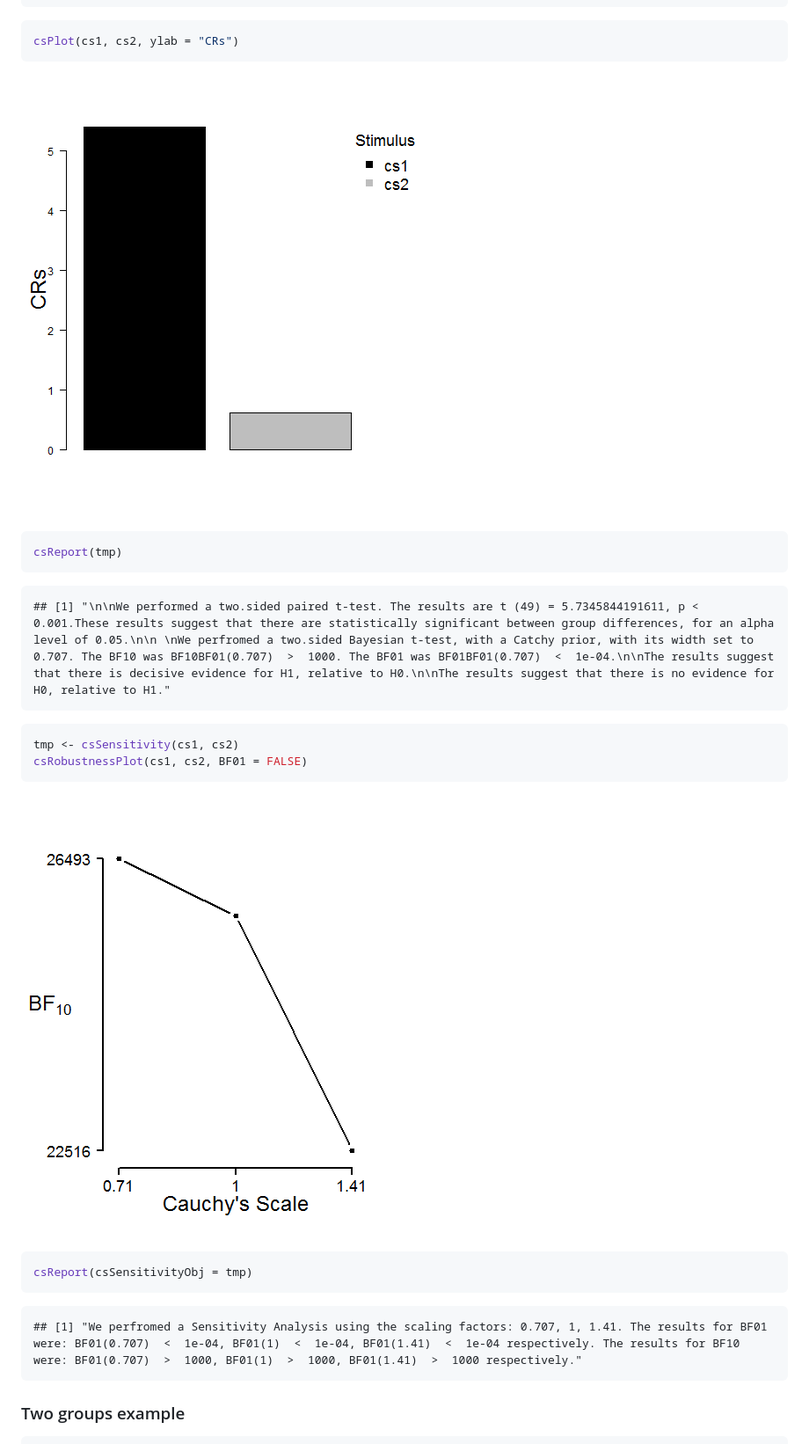
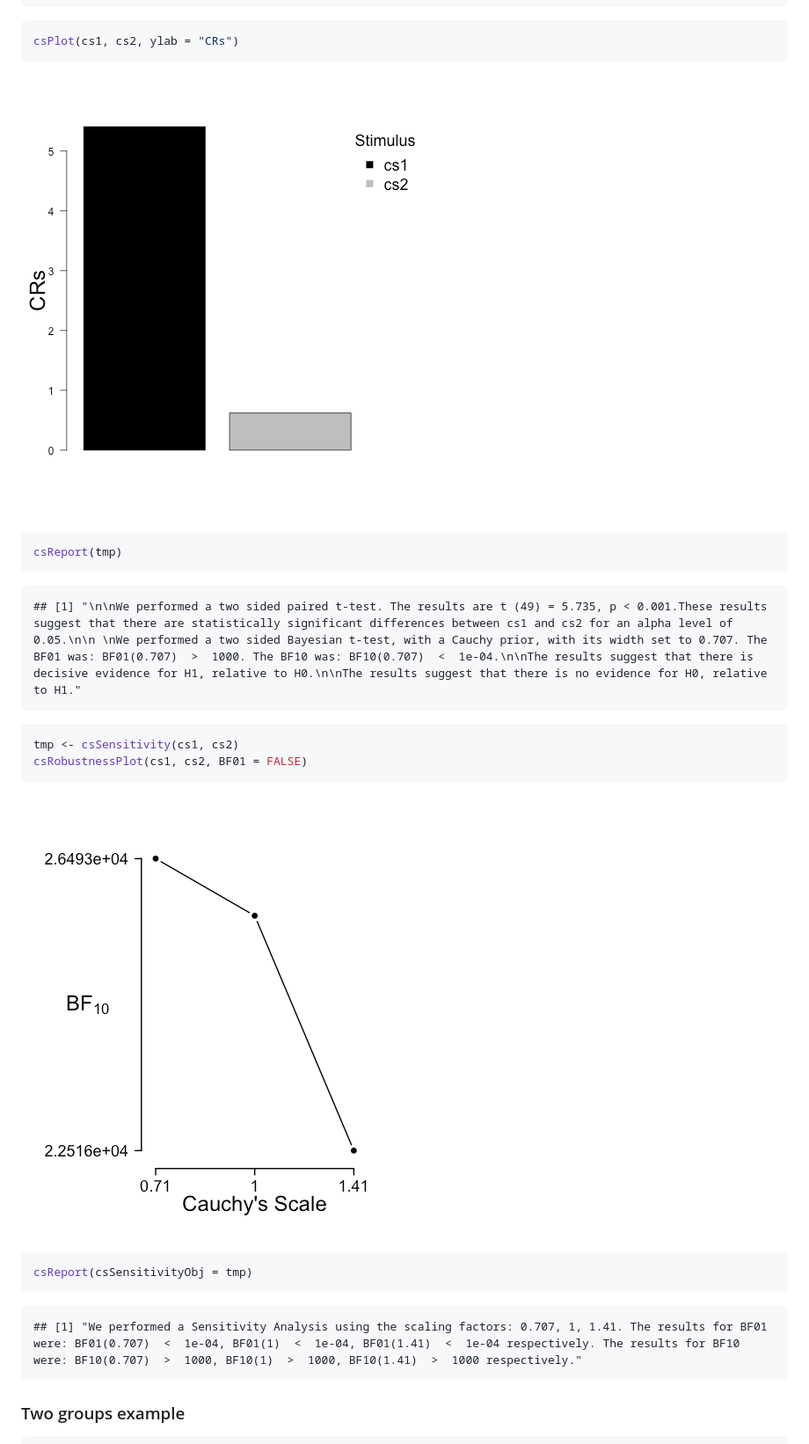
Before and after one commit to AngelosPsy/condir, a Markdown page: README.md, the part around the change printed below. Shown: that part at 88% size. Rendered like a GitHub page; pictures changed too: figure/unnamed-chunk-3-2.png, figure/unnamed-chunk-3-3.png.

````diff
--- a/README.md
+++ b/README.md
@@ -62,7 +62,7 @@ csReport(tmp)
 ```
 
 ```
-## [1] "\n\nWe performed a two.sided paired t-test. The results are t (49) = 5.7345844191611, p < 0.001.These results suggest that there are statistically significant between group differences, for an alpha level of 0.05.\n\n \nWe perfromed a two.sided Bayesian t-test, with a Catchy prior, with its width set to 0.707. The BF10 was BF10BF01(0.707)  >  1000. The BF01 was BF01BF01(0.707)  <  1e-04.\n\nThe results suggest that there is decisive evidence for H1, relative to H0.\n\nThe results suggest that there is no evidence for H0, relative to H1."
+## [1] "\n\nWe performed a two sided paired t-test. The results are t (49) = 5.735, p < 0.001.These results suggest that there are statistically significant differences between cs1 and cs2 for an alpha level of 0.05.\n\n \nWe performed a two sided Bayesian t-test, with a Cauchy prior, with its width set to 0.707. The BF01 was: BF01(0.707)  >  1000. The BF10 was: BF10(0.707)  <  1e-04.\n\nThe results suggest that there is decisive evidence for H1, relative to H0.\n\nThe results suggest that there is no evidence for H0, relative to H1."
 ```
 
 ```r
@@ -77,7 +77,7 @@ csReport(csSensitivityObj = tmp)
 ```
 
 ```
-## [1] "We perfromed a Sensitivity Analysis using the scaling factors: 0.707, 1, 1.41. The results for BF01 were: BF01(0.707)  <  1e-04, BF01(1)  <  1e-04, BF01(1.41)  <  1e-04 respectively. The results for BF10 were: BF01(0.707)  >  1000, BF01(1)  >  1000, BF01(1.41)  >  1000 respectively."
+## [1] "We performed a Sensitivity Analysis using the scaling factors: 0.707, 1, 1.41. The results for BF01 were: BF01(0.707)  <  1e-04, BF01(1)  <  1e-04, BF01(1.41)  <  1e-04 respectively. The results for BF10 were: BF10(0.707)  >  1000, BF10(1)  >  1000, BF10(1.41)  >  1000 respectively."
 ```
 
 ### Two groups example
````
Also changed, not shown: other parts of README.md (+2 -2 lines), figure/unnamed-chunk-3-1.png, figure/unnamed-chunk-4-1.png, figure/unnamed-chunk-4-2.png, figure/unnamed-chunk-4-3.png, 3 other files.
